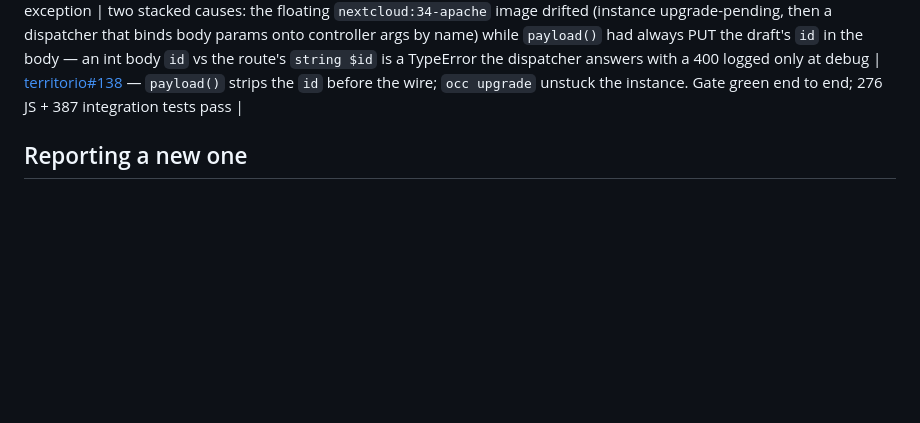
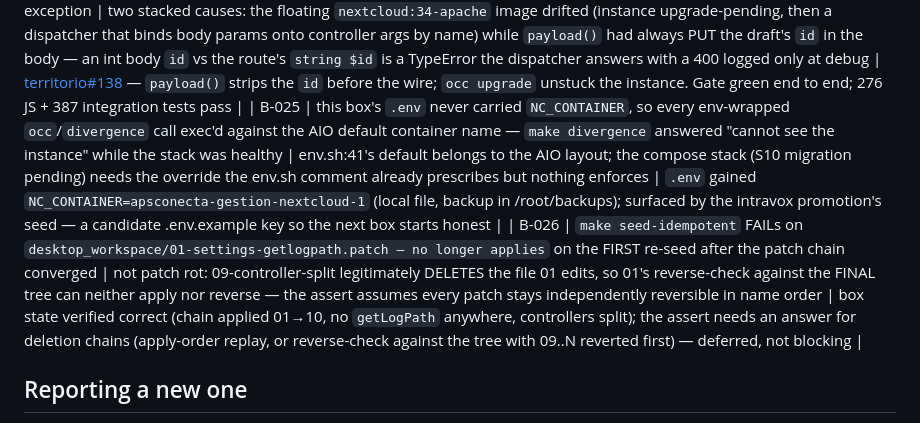
Before and after one commit to APS-Conecta/gestion, a Markdown page: BUGS.md, the part around the change. GitHub-like rendering; blank space fills up the shorter version.

Commit message:
docs(bugs): B-025 blind occ seam (.env lacked NC_CONTAINER), B-026 seed-idempotent reverse-check vs deletion chains
Both surfaced by the intravox promotion's seed run. B-025 fixed on this
box (local .env; backup kept); B-026 diagnosed and deferred — the box
state is correct, the assert's model isn't.

```diff
--- a/BUGS.md
+++ b/BUGS.md
@@ -44,6 +44,8 @@ The four rows below came out of the **slice-17 UI de-risk** (the provisionador's
 | B-022 | the planilla screen's success path built `'<p><button id="paso6" onclick="location.href=…">…</button></p>'` as a quoted `onclick` inside a built string — a **JS syntax error** the substring greps were structurally blind to | a quoted onclick inside a single-quoted JS string with nested quotes is the R2-caught silent-green class: every marker grep passes, the browser dies | the handler is ATTACHED, never inlined (`document.getElementById("paso6").onclick = …`) — screen_cascada's own pattern; gated by `node --check` over every rendered script block (the JS syntax gate, 15 blocks/8 screens) — the missing gate R2 named |
 | B-023 | the divergencia screen's `split("\n")` rode the Python f-string as a **raw newline**, not the two-character escape — node red on a literal line break inside a string literal | the same silent-green class as B-022 from the other side: the Python source, the rendered JS and the plan fence carry three different views of the same bytes | `split("\\n")` in the Python string (the JS text carries the escape); caught by the same `node --check` gate one fix after B-022 — the gate's own live proof |
 | B-024 | territorio: the dev instance's browser gate was red on sector-save since 2026-09-15 with no app-level exception | two stacked causes: the floating `nextcloud:34-apache` image drifted (instance upgrade-pending, then a dispatcher that binds body params onto controller args by name) while `payload()` had always PUT the draft's `id` in the body — an int body `id` vs the route's `string $id` is a TypeError the dispatcher answers with a 400 logged only at debug | [territorio#138](https://github.com/APS-Conecta/territorio/pull/138) — `payload()` strips the `id` before the wire; `occ upgrade` unstuck the instance. Gate green end to end; 276 JS + 387 integration tests pass |
+| B-025 | this box's `.env` never carried `NC_CONTAINER`, so every env-wrapped `occ`/`divergence` call exec'd against the AIO default container name — `make divergence` answered "cannot see the instance" while the stack was healthy | env.sh:41's default belongs to the AIO layout; the compose stack (S10 migration pending) needs the override the env.sh comment already prescribes but nothing enforces | `.env` gained `NC_CONTAINER=apsconecta-gestion-nextcloud-1` (local file, backup in /root/backups); surfaced by the intravox promotion's seed — a candidate .env.example key so the next box starts honest |
+| B-026 | `make seed-idempotent` FAILs on `desktop_workspace/01-settings-getlogpath.patch — no longer applies` on the FIRST re-seed after the patch chain converged | not patch rot: 09-controller-split legitimately DELETES the file 01 edits, so 01's reverse-check against the FINAL tree can neither apply nor reverse — the assert assumes every patch stays independently reversible in name order | box state verified correct (chain applied 01→10, no `getLogPath` anywhere, controllers split); the assert needs an answer for deletion chains (apply-order replay, or reverse-check against the tree with 09..N reverted first) — deferred, not blocking |
 
 ## Reporting a new one
 
```
